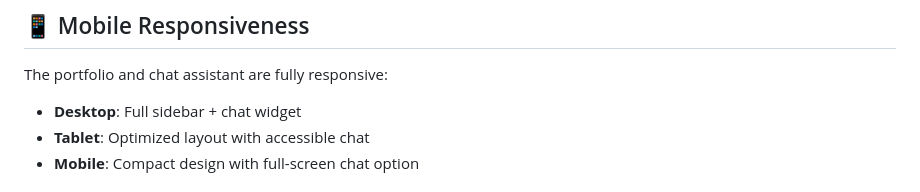
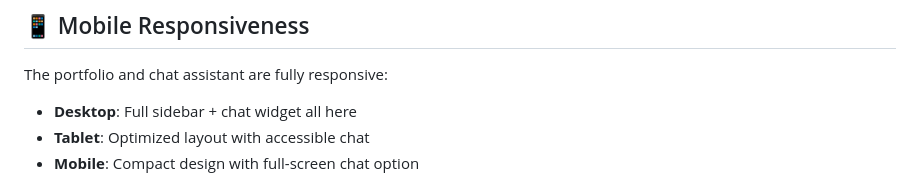
Before and after one commit to NotManeesh23/PortfolioDeploy, a Markdown page: README.md, the part around the change. Rendered like a GitHub page.

Commit message:
Update desktop description in README
Clarified the desktop layout description to indicate that the full sidebar and chat widget are present together.

```diff
--- a/README.md
+++ b/README.md
@@ -122,7 +122,7 @@ Edit `personal-portfolio-chatbot/constants.ts` to update:
 ## 📱 Mobile Responsiveness
 
 The portfolio and chat assistant are fully responsive:
-- **Desktop**: Full sidebar + chat widget
+- **Desktop**: Full sidebar + chat widget all here
 - **Tablet**: Optimized layout with accessible chat
 - **Mobile**: Compact design with full-screen chat option
 
```
